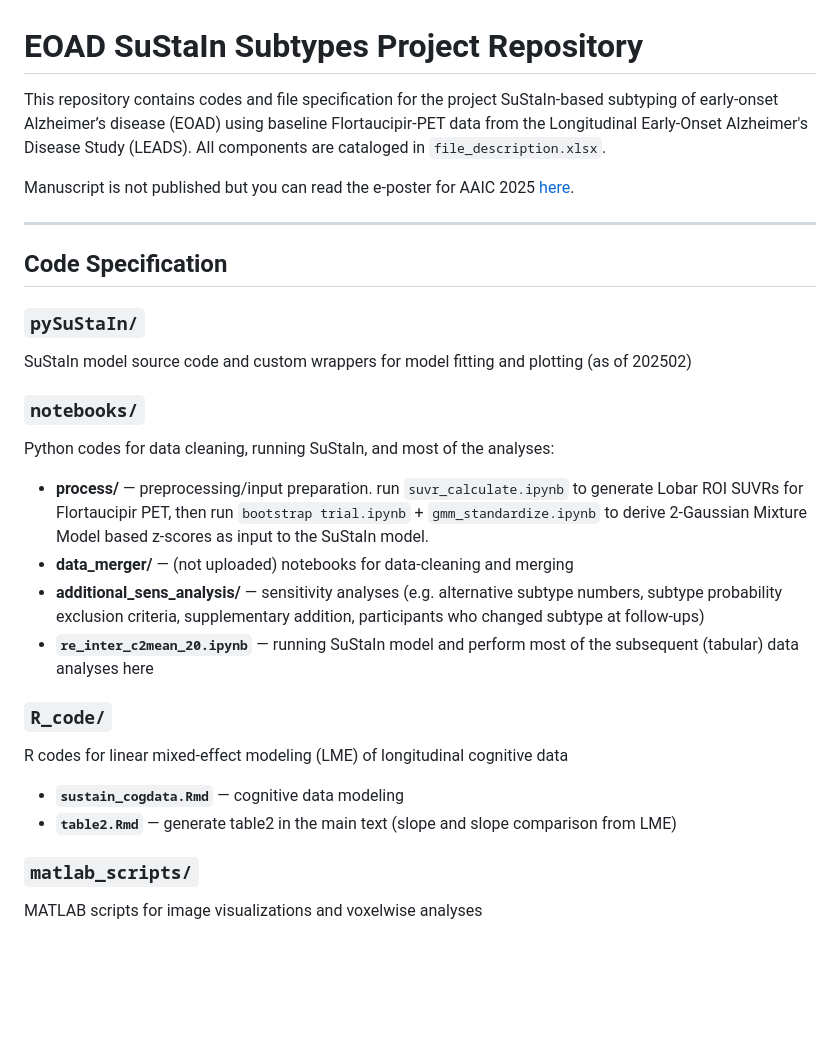
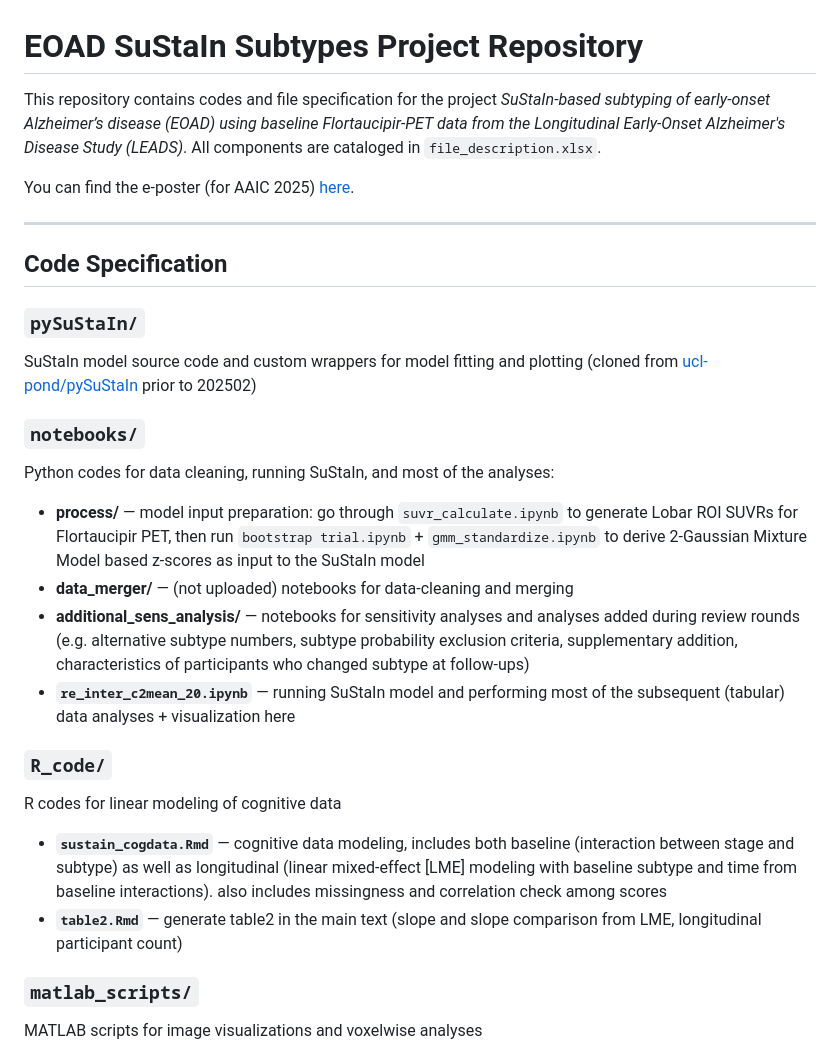
Before and after one commit to marlenelin/eoad_sustain_ml, a Markdown page: README.md, the part around one of its changes. GitHub-like rendering; blank space fills up the shorter version.

```diff
--- a/README.md
+++ b/README.md
@@ -1,27 +1,27 @@
 # EOAD SuStaIn Subtypes Project Repository
 
-This repository contains codes and file specification for the project SuStaIn-based subtyping of early-onset Alzheimer’s disease (EOAD) using baseline Flortaucipir-PET data from the Longitudinal Early-Onset Alzheimer's Disease Study (LEADS). All components are cataloged in `file_description.xlsx`.
+This repository contains codes and file specification for the project <i>SuStaIn-based subtyping of early-onset Alzheimer’s disease (EOAD) using baseline Flortaucipir-PET data from the Longitudinal Early-Onset Alzheimer's Disease Study (LEADS)</i>. All components are cataloged in `file_description.xlsx`.
 
-Manuscript is not published but you can read the e-poster for AAIC 2025 [here](https://github.com/marlenelin/eoad_sustain_ml/blob/main/MarleneLin_AAIC2025_e-poster.pdf).
+You can find the e-poster (for AAIC 2025) [here](https://github.com/marlenelin/eoad_sustain_ml/blob/main/MarleneLin_AAIC2025_e-poster.pdf).
 
 ---
 
 ## Code Specification
 
 ### `pySuStaIn/`
-SuStaIn model source code and custom wrappers for model fitting and plotting (as of 202502)
+SuStaIn model source code and custom wrappers for model fitting and plotting (cloned from [ucl-pond/pySuStaIn](https://github.com/ucl-pond/pySuStaIn) prior to 202502)
 
 ### `notebooks/`
 Python codes for data cleaning, running SuStaIn, and most of the analyses:
-- **process/** — preprocessing/input preparation. run `suvr_calculate.ipynb` to generate Lobar ROI SUVRs for Flortaucipir PET, then run `bootstrap trial.ipynb` + `gmm_standardize.ipynb` to derive 2-Gaussian Mixture Model based z-scores as input to the SuStaIn model.
+- **process/** — model input preparation: go through `suvr_calculate.ipynb` to generate Lobar ROI SUVRs for Flortaucipir PET, then run `bootstrap trial.ipynb` + `gmm_standardize.ipynb` to derive 2-Gaussian Mixture Model based z-scores as input to the SuStaIn model
 - **data_merger/** — (not uploaded) notebooks for data-cleaning and merging
-- **additional_sens_analysis/** — sensitivity analyses (e.g. alternative subtype numbers, subtype probability exclusion criteria, supplementary addition, participants who changed subtype at follow-ups)
-- **`re_inter_c2mean_20.ipynb`** — running SuStaIn model and perform most of the subsequent (tabular) data analyses here
+- **additional_sens_analysis/** — notebooks for sensitivity analyses and analyses added during review rounds (e.g. alternative subtype numbers, subtype probability exclusion criteria, supplementary addition, characteristics of participants who changed subtype at follow-ups)
+- **`re_inter_c2mean_20.ipynb`** — running SuStaIn model and performing most of the subsequent (tabular) data analyses + visualization here
 
 ### `R_code/`
-R codes for linear mixed-effect modeling (LME) of longitudinal cognitive data
-- **`sustain_cogdata.Rmd`** — cognitive data modeling
-- **`table2.Rmd`** — generate table2 in the main text (slope and slope comparison from LME)
+R codes for linear modeling of cognitive data
+- **`sustain_cogdata.Rmd`** — cognitive data modeling, includes both baseline (interaction between stage and subtype) as well as longitudinal (linear mixed-effect [LME] modeling with baseline subtype and time from baseline interactions). also includes missingness and correlation check among scores
+- **`table2.Rmd`** — generate table2 in the main text (slope and slope comparison from LME, longitudinal participant count)
 
 
 ### `matlab_scripts/`
```
Also changed, not shown: other parts of README.md (+15 -9 lines).
